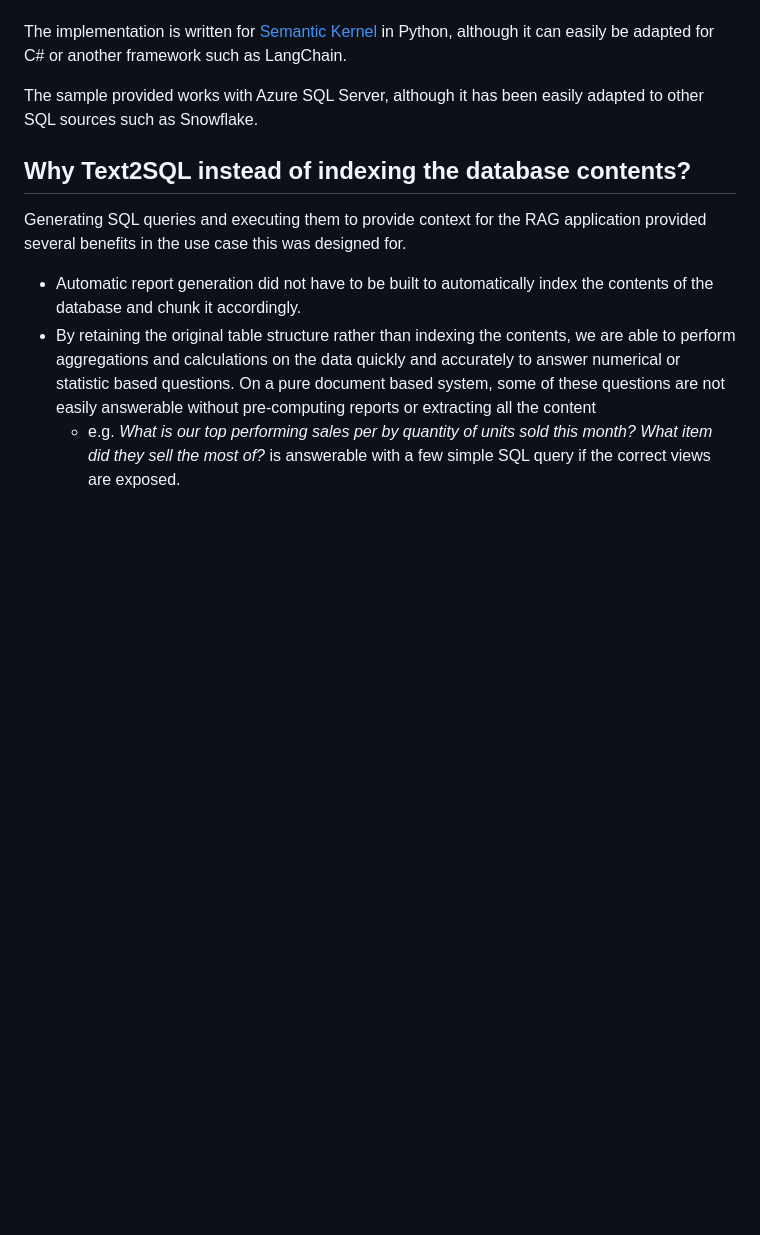
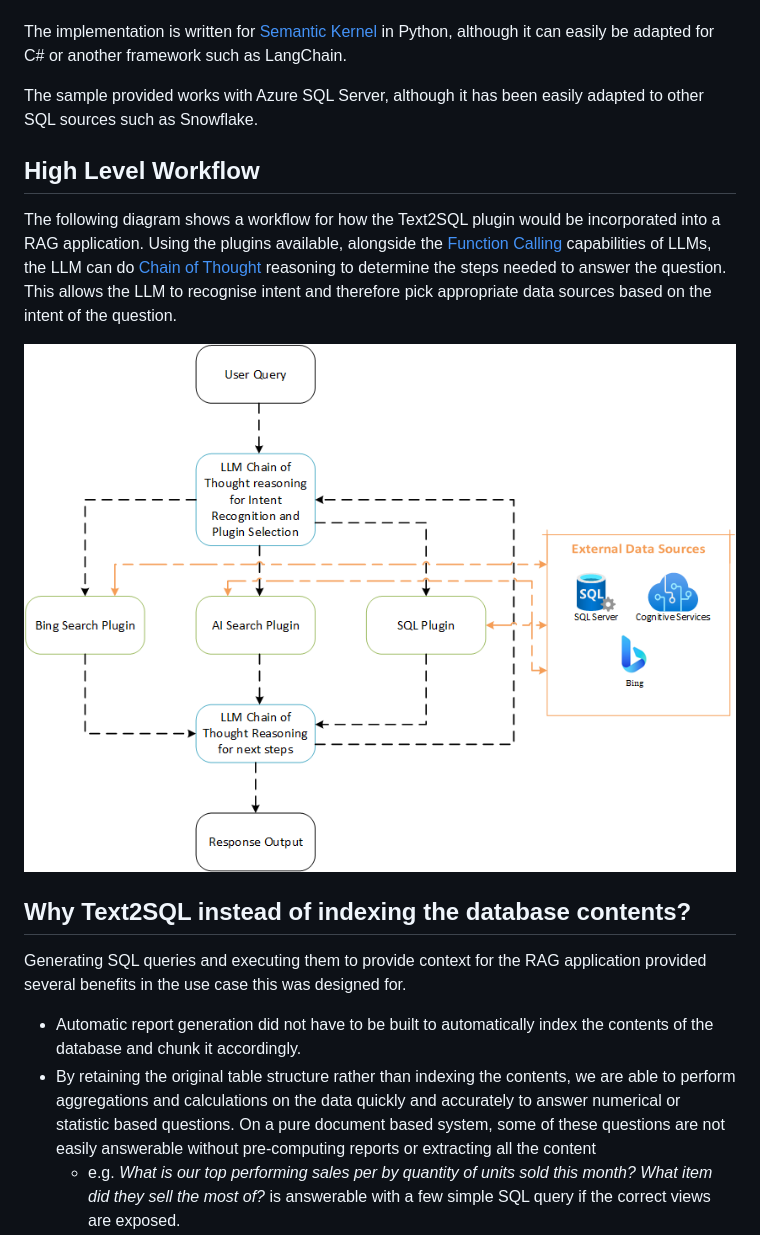
Before and after one commit to microsoft/dstoolkit-text2sql-and-imageprocessing, a Markdown page: text2sql/README.md, the part around the change. Drawn GitHub-style; pictures changed too: text2sql/images/Plugin Based RAG Flow.png (added); blank space fills up the shorter version.

Commit message:
Add high level diagram

```diff
--- a/text2sql/README.md
+++ b/text2sql/README.md
@@ -5,6 +5,12 @@ This portion of the repo contains code to implement a multi-shot approach to Tex
 The implementation is written for [Semantic Kernel](https://github.com/microsoft/semantic-kernel) in Python, although it can easily be adapted for C# or another framework such as LangChain.
 
 The sample provided works with Azure SQL Server, although it has been easily adapted to other SQL sources such as Snowflake.
+
+## High Level Workflow
+
+The following diagram shows a workflow for how the Text2SQL plugin would be incorporated into a RAG application. Using the plugins available, alongside the [Function Calling](https://platform.openai.com/docs/guides/function-calling) capabilities of LLMs, the LLM can do [Chain of Thought](https://learn.microsoft.com/en-us/dotnet/ai/conceptual/chain-of-thought-prompting) reasoning to determine the steps needed to answer the question. This allows the LLM to recognise intent and therefore pick appropriate data sources based on the intent of the question.
+
+![High level workflow for a plugin driven RAG application](./images/Plugin%20Based%20RAG%20Flow.png "High Level Workflow")
 
 ## Why Text2SQL instead of indexing the database contents?
 
```
